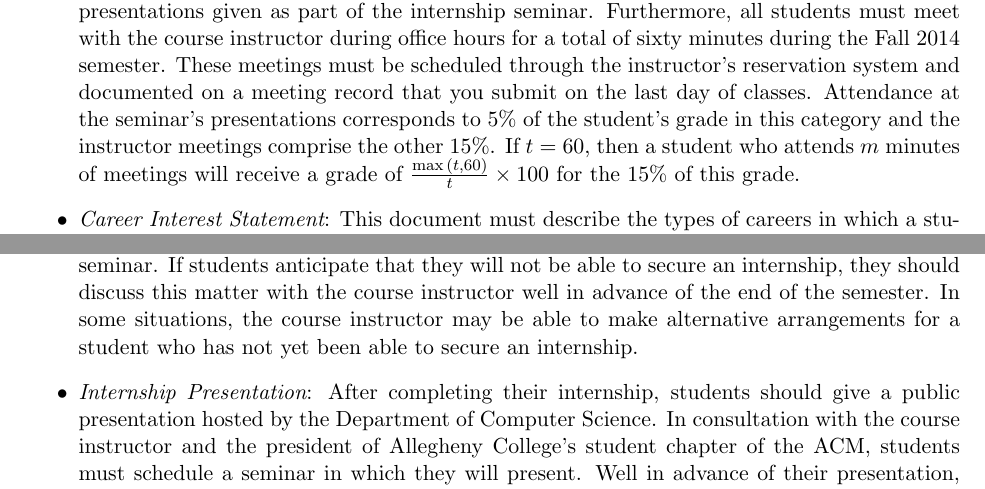
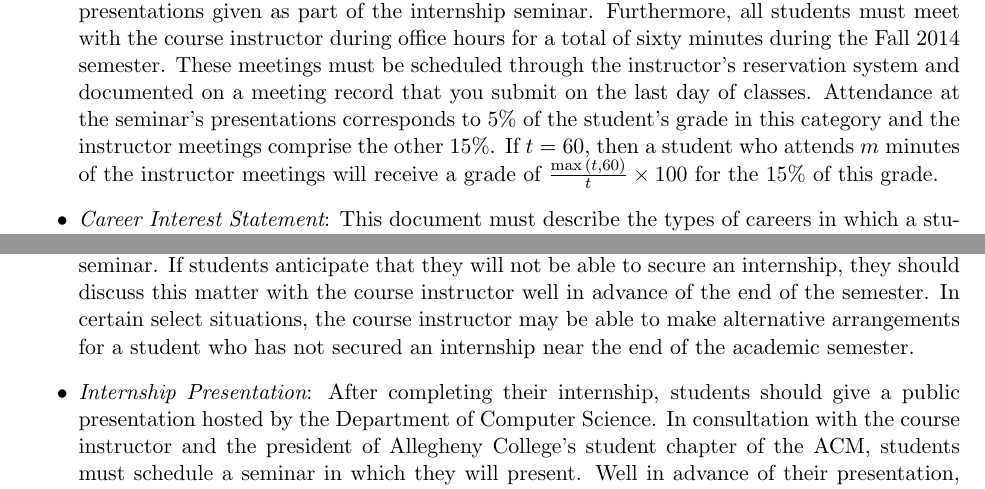
Before and after one commit to gkapfham/cs500501F2014, a LaTeX document (syllabus/cs500501-syllabus.tex): two parts of page 3 of 4, joined at a grey line, cut so that both start at the same text. Compiled offline with pdfLaTeX; a LaTeX package or settings file that is missing is left out.

Commit message:
Made final small changes to the syllabus for CMPSC 500 and 501.

```diff
--- a/syllabus/cs500501-syllabus.tex
+++ b/syllabus/cs500501-syllabus.tex
@@ -148,7 +148,7 @@ The aforementioned grading categories have the following definitions:
           must be scheduled through the instructor's reservation system and documented on a meeting record that you
           submit on the last day of classes. Attendance at the seminar's presentations corresponds to 5\% of the
           student's grade in this category and the instructor meetings comprise the other 15\%. If $t=60$, then a
-          student who attends $m$ minutes of meetings will receive a grade of $\frac{\max{(t,60)}}{t}\times100$ for the
+          student who attends $m$ minutes of the instructor meetings will receive a grade of $\frac{\max{(t,60)}}{t}\times100$ for the
           15\% of this grade.
 
 	\item {\em Career Interest Statement}: This document must describe the types of careers in which a student has
@@ -167,10 +167,11 @@ The aforementioned grading categories have the following definitions:
 		the student's mentor, how the student will integrate into existing team(s) within the company, and the
 		student's assigned project(s).
 
-	\item {\em Secured Internship}: Each student should work hard to secure an internship by the end of the seminar.  If
-		students anticipate that they will not be able to secure an internship, they should discuss this matter with the
-		course instructor well in advance of the end of the semester.  In some situations, the course instructor may be
-		able to make alternative arrangements for a student who has not yet been able to secure an internship.
+        \item {\em Secured Internship}: Each student should work hard to secure an internship by the end of the seminar.
+          If students anticipate that they will not be able to secure an internship, they should discuss this matter
+          with the course instructor well in advance of the end of the semester.  In certain select situations, the
+          course instructor may be able to make alternative arrangements for a student who has not secured an internship
+          near the end of the academic semester.
 
 	\item {\em Internship Presentation}: After completing their internship, students should give a public presentation
 		hosted by the Department of Computer Science. In consultation with the course instructor and the president of
```
Also changed, not shown: syllabus/cs500501-syllabus.tex (8 more changed lines).
